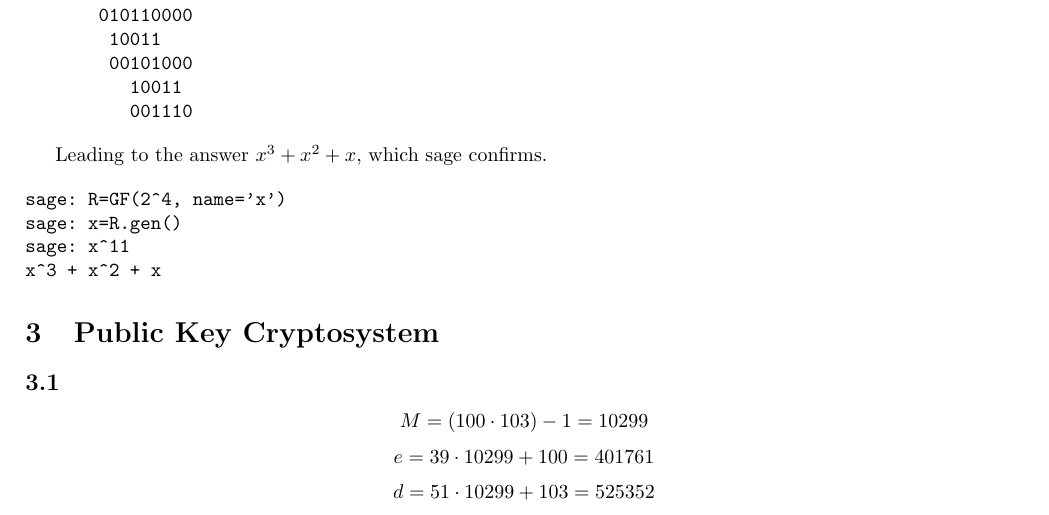
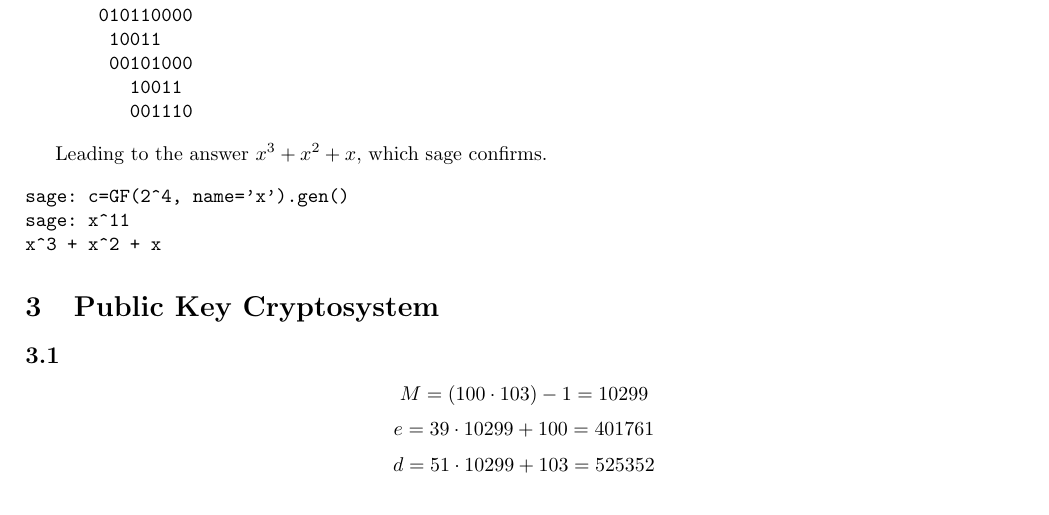
Before and after one commit to ToasterNL/Crypto_Homework, a LaTeX problem sheet (week5/homework_5.tex): part of page 2 of 3, cut so that both start at the same text. Compiled offline with pdfLaTeX.

Commit message:
Fixed sage script

```diff
--- a/week5/homework_5.tex
+++ b/week5/homework_5.tex
@@ -92,8 +92,7 @@ fedcba9876543210
 Leading to the answer $x^3 + x^2 + x$, which sage confirms.
 
 \begin{verbatim}
-sage: R=GF(2^4, name='x')
-sage: x=R.gen()
+sage: c=GF(2^4, name='x').gen()
 sage: x^11
 x^3 + x^2 + x
 \end{verbatim}
```
